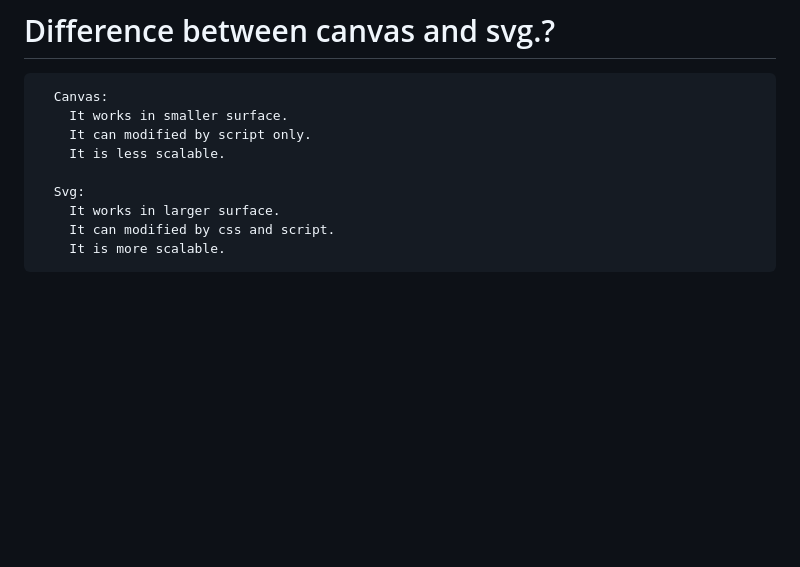
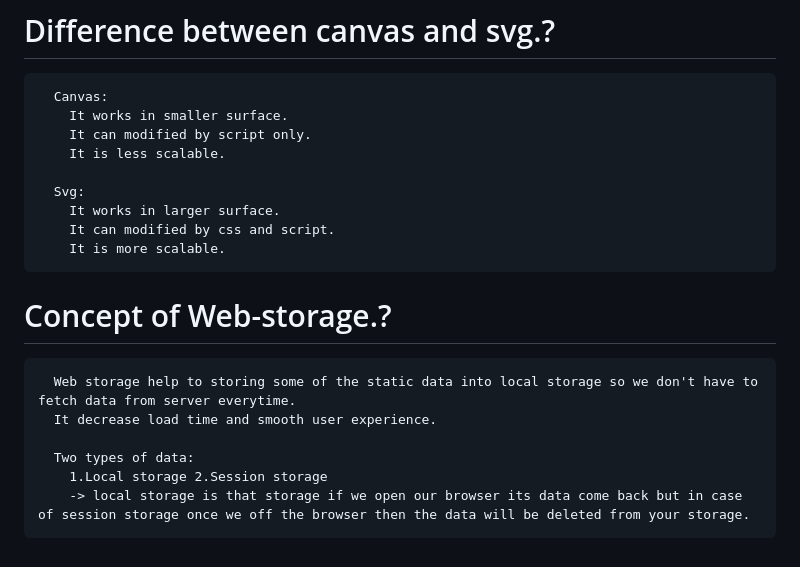
Before and after one commit to harshbhar0629/Interview_Questions, a Markdown page: web_interview/1_interview.md, the part around the change. Drawn GitHub-style; blank space fills up the shorter version.

Commit message:
Html Done:

````diff
--- a/web_interview/1_interview.md
+++ b/web_interview/1_interview.md
@@ -177,3 +177,13 @@ S.no., Language, Mostly used for
     It can modified by css and script.
     It is more scalable.
 ```
+
+# Concept of Web-storage.?
+```
+  Web storage help to storing some of the static data into local storage so we don't have to fetch data from server everytime.
+  It decrease load time and smooth user experience.
+
+  Two types of data:
+    1.Local storage 2.Session storage
+    -> local storage is that storage if we open our browser its data come back but in case of session storage once we off the browser then the data will be deleted from your storage.
+```
````
Also changed, not shown: web_interview/2_interview.md (added).
